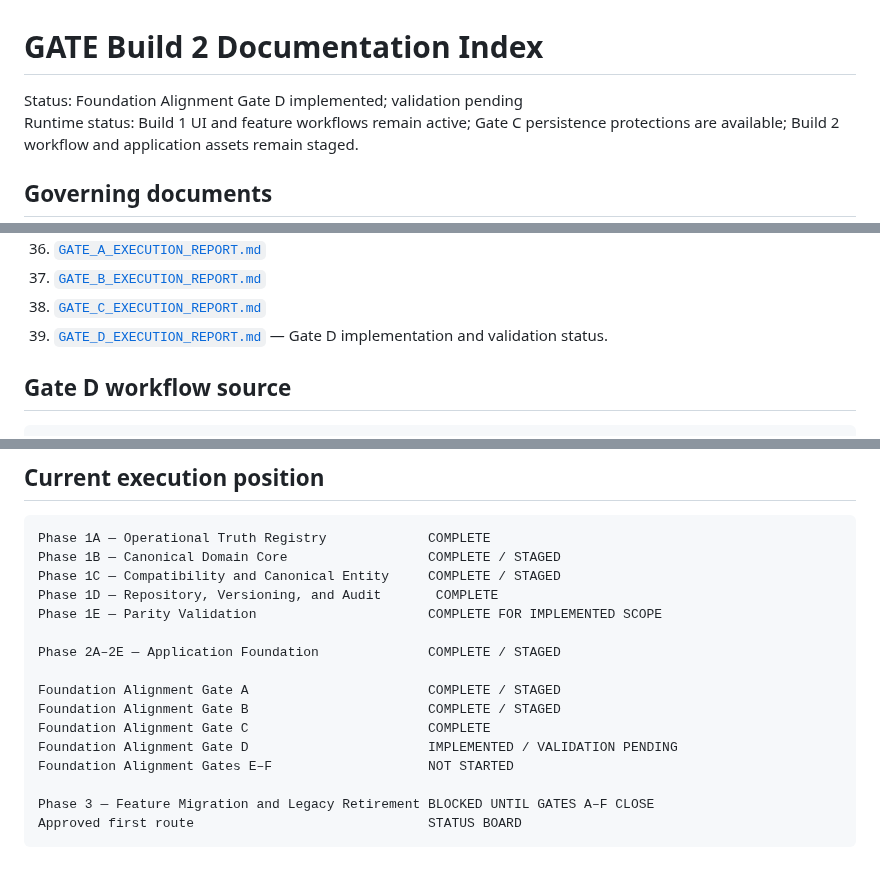
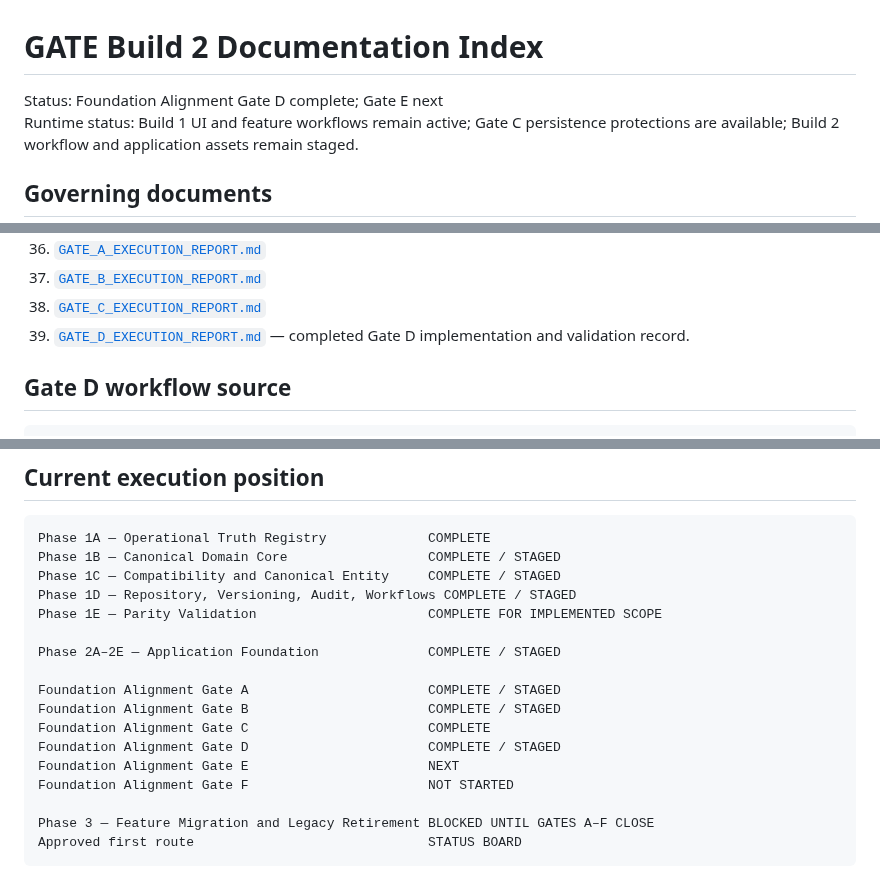
Before and after one commit to austen-debug/prc-sr, a Markdown page: docs/build-2/INDEX.md, 3 parts joined by grey strips. Rendered like a GitHub page.

Commit message:
Advance Build 2 to Foundation Alignment Gate E

```diff
--- a/docs/build-2/INDEX.md
+++ b/docs/build-2/INDEX.md
@@ -1,6 +1,6 @@
 # GATE Build 2 Documentation Index
 
-Status: Foundation Alignment Gate D implemented; validation pending
+Status: Foundation Alignment Gate D complete; Gate E next
 Runtime status: Build 1 UI and feature workflows remain active; Gate C persistence protections are available; Build 2 workflow and application assets remain staged.
 
 ## Governing documents
@@ -43,7 +43,7 @@ Runtime status: Build 1 UI and feature workflows remain active; Gate C persisten
 36. [`GATE_A_EXECUTION_REPORT.md`](./GATE_A_EXECUTION_REPORT.md)
 37. [`GATE_B_EXECUTION_REPORT.md`](./GATE_B_EXECUTION_REPORT.md)
 38. [`GATE_C_EXECUTION_REPORT.md`](./GATE_C_EXECUTION_REPORT.md)
-39. [`GATE_D_EXECUTION_REPORT.md`](./GATE_D_EXECUTION_REPORT.md) — Gate D implementation and validation status.
+39. [`GATE_D_EXECUTION_REPORT.md`](./GATE_D_EXECUTION_REPORT.md) — completed Gate D implementation and validation record.
 
 ## Gate D workflow source
 
@@ -97,7 +97,7 @@ tests/build-2/accessibility/*.test.mjs
 Phase 1A — Operational Truth Registry             COMPLETE
 Phase 1B — Canonical Domain Core                  COMPLETE / STAGED
 Phase 1C — Compatibility and Canonical Entity     COMPLETE / STAGED
-Phase 1D — Repository, Versioning, and Audit       COMPLETE
+Phase 1D — Repository, Versioning, Audit, Workflows COMPLETE / STAGED
 Phase 1E — Parity Validation                      COMPLETE FOR IMPLEMENTED SCOPE
 
 Phase 2A–2E — Application Foundation              COMPLETE / STAGED
@@ -105,8 +105,9 @@ Phase 2A–2E — Application Foundation              COMPLETE / STAGED
 Foundation Alignment Gate A                       COMPLETE / STAGED
 Foundation Alignment Gate B                       COMPLETE / STAGED
 Foundation Alignment Gate C                       COMPLETE
-Foundation Alignment Gate D                       IMPLEMENTED / VALIDATION PENDING
-Foundation Alignment Gates E–F                    NOT STARTED
+Foundation Alignment Gate D                       COMPLETE / STAGED
+Foundation Alignment Gate E                       NEXT
+Foundation Alignment Gate F                       NOT STARTED
 
 Phase 3 — Feature Migration and Legacy Retirement BLOCKED UNTIL GATES A–F CLOSE
 Approved first route                              STATUS BOARD
```
